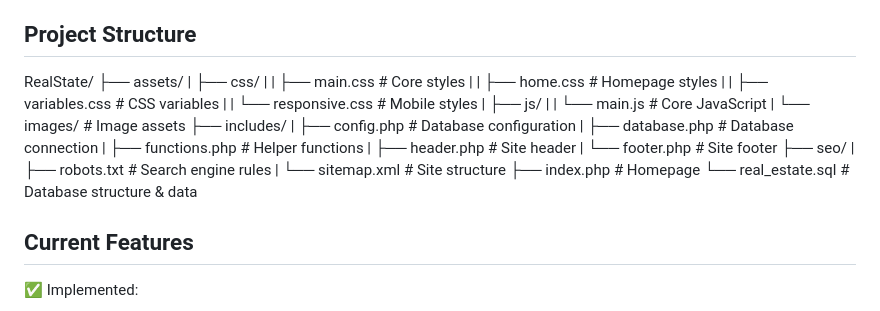
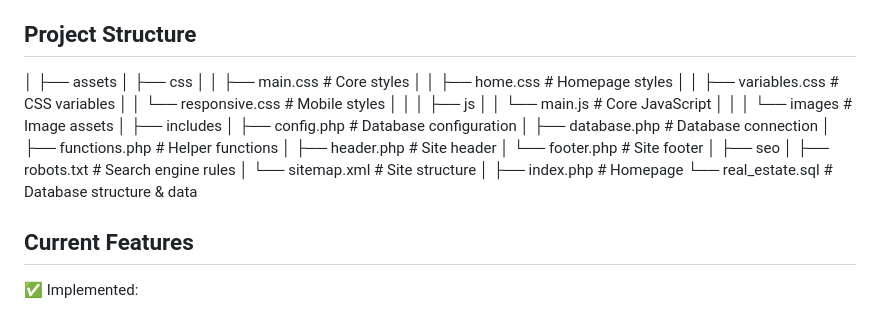
Before and after one commit to ayazdani/RealState, a Markdown page: README.md, the part around the change. Rendered like a GitHub page.

```diff
--- a/README.md
+++ b/README.md
@@ -7,27 +7,32 @@ This project is part of a larger real estate listing service, with the current i
 
 ## Project Structure
 
-RealState/
-├── assets/
-|   ├── css/
-|   |   ├── main.css          # Core styles
-|   |   ├── home.css          # Homepage styles
-|   |   ├── variables.css     # CSS variables
-|   |   └── responsive.css    # Mobile styles
-|   ├── js/
-|   |   └── main.js          # Core JavaScript
-|   └── images/              # Image assets
-├── includes/
-|   ├── config.php          # Database configuration
-|   ├── database.php        # Database connection
-|   ├── functions.php       # Helper functions
-|   ├── header.php          # Site header
-|   └── footer.php          # Site footer
-├── seo/
-|   ├── robots.txt          # Search engine rules
-|   └── sitemap.xml         # Site structure
-├── index.php              # Homepage
-└── real_estate.sql        # Database structure & data
+│
+├── assets
+│   ├── css
+│   │   ├── main.css         # Core styles
+│   │   ├── home.css         # Homepage styles
+│   │   ├── variables.css    # CSS variables
+│   │   └── responsive.css   # Mobile styles
+│   │
+│   ├── js
+│   │   └── main.js         # Core JavaScript
+│   │
+│   └── images              # Image assets
+│
+├── includes
+│   ├── config.php          # Database configuration
+│   ├── database.php        # Database connection
+│   ├── functions.php       # Helper functions
+│   ├── header.php          # Site header
+│   └── footer.php          # Site footer
+│
+├── seo
+│   ├── robots.txt          # Search engine rules
+│   └── sitemap.xml         # Site structure
+│
+├── index.php               # Homepage
+└── real_estate.sql         # Database structure & data
 
 ## Current Features
 ✅ Implemented:
```
